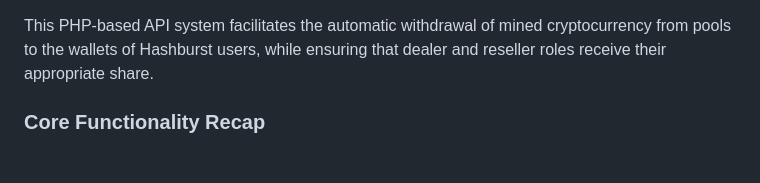
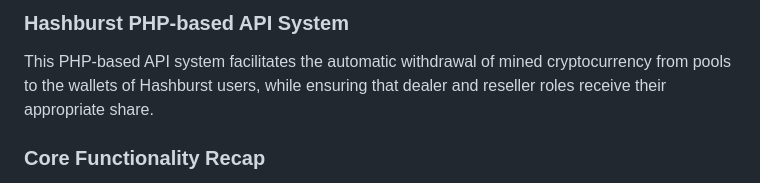
Before and after one commit to hashburst/blockchain, a Markdown page: evm/API/README.md, the part around the change. Drawn GitHub-style.

```diff
--- a/evm/API/README.md
+++ b/evm/API/README.md
@@ -1,3 +1,5 @@
+### Hashburst PHP-based API System
+
 This PHP-based API system facilitates the automatic withdrawal of mined cryptocurrency from pools to the wallets of Hashburst users, while ensuring that dealer and reseller roles receive their appropriate share.
 
 ### **Core Functionality Recap**
```
